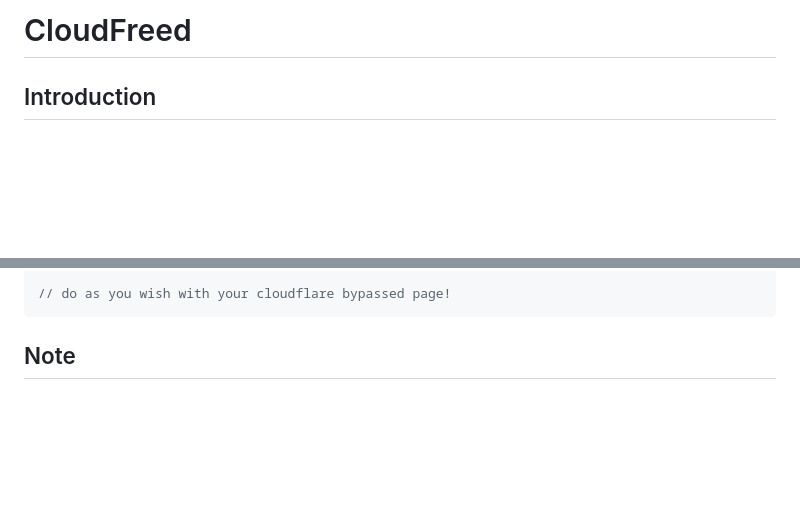
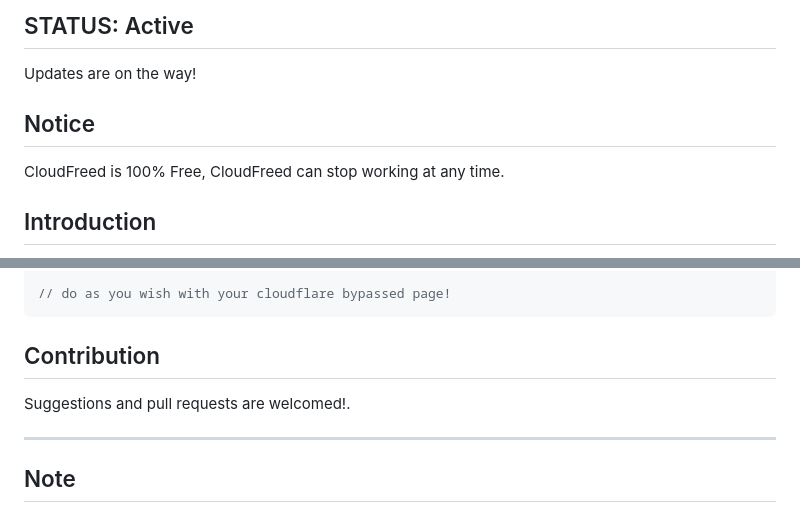
Before and after one commit to Akmal-CloudFreed/CloudFreed-CloudFlare-solver-bypass, a Markdown page: README.md, 2 parts joined by grey strips. GitHub-like rendering; blank space fills up the shorter version.

````diff
--- a/README.md
+++ b/README.md
@@ -1,4 +1,9 @@
-# CloudFreed
+## STATUS: Active
+
+Updates are on the way!
+
+## Notice
+CloudFreed is 100% Free, CloudFreed can stop working at any time.
 
 ## Introduction
 CloudFreed is a powerful tool designed to bypass Cloudflare anti-bot protection, allowing users to access websites without being restricted by captchas or Cloudflare's security measures.
@@ -105,6 +110,11 @@ if (cf.success === true) {
 
 // do as you wish with your cloudflare bypassed page!
 ```
+## Contribution
+
+Suggestions and pull requests are welcomed!.
+
+---
 
 ## Note
 CloudFreed is intended for educational and research purposes only. Please use it responsibly and respect the terms of service of the websites you visit.
````
